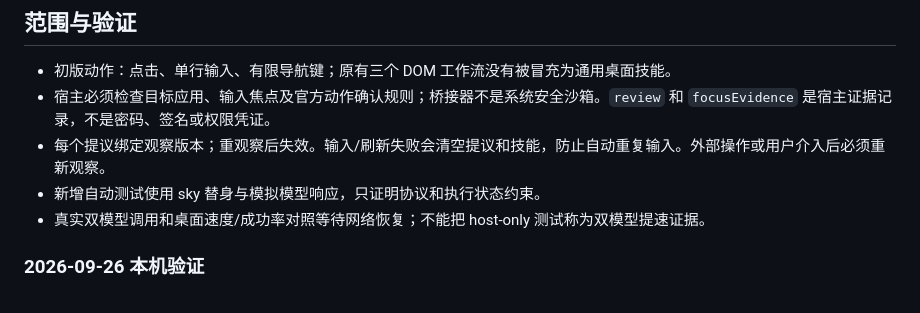
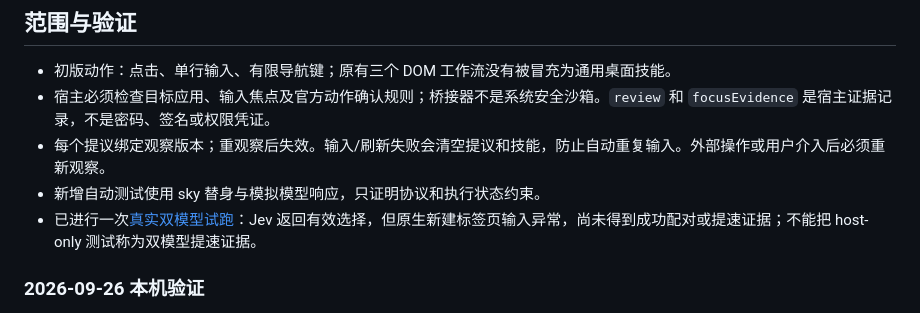
Before and after one commit to xut1021/actstride, a Markdown page: docs/codex-computer-use.md, the part around the change. Rendered like a GitHub page.

Commit message:
Document native dual-model pilot and input failure

```diff
--- a/docs/codex-computer-use.md
+++ b/docs/codex-computer-use.md
@@ -63,7 +63,7 @@ nodeRepl.write(JSON.stringify(observation));
 - 宿主必须检查目标应用、输入焦点及官方动作确认规则；桥接器不是系统安全沙箱。`review` 和 `focusEvidence` 是宿主证据记录，不是密码、签名或权限凭证。
 - 每个提议绑定观察版本；重观察后失效。输入/刷新失败会清空提议和技能，防止自动重复输入。外部操作或用户介入后必须重新观察。
 - 新增自动测试使用 sky 替身与模拟模型响应，只证明协议和执行状态约束。
-- 真实双模型调用和桌面速度/成功率对照等待网络恢复；不能把 host-only 测试称为双模型提速证据。
+- 已进行一次[真实双模型试跑](native-dual-pilot.md)：Jev 返回有效选择，但原生新建标签页输入异常，尚未得到成功配对或提速证据；不能把 host-only 测试称为双模型提速证据。
 
 ### 2026-09-26 本机验证
 
```
Also changed, not shown: docs/native-dual-pilot.md (added, +27 -0 lines).
